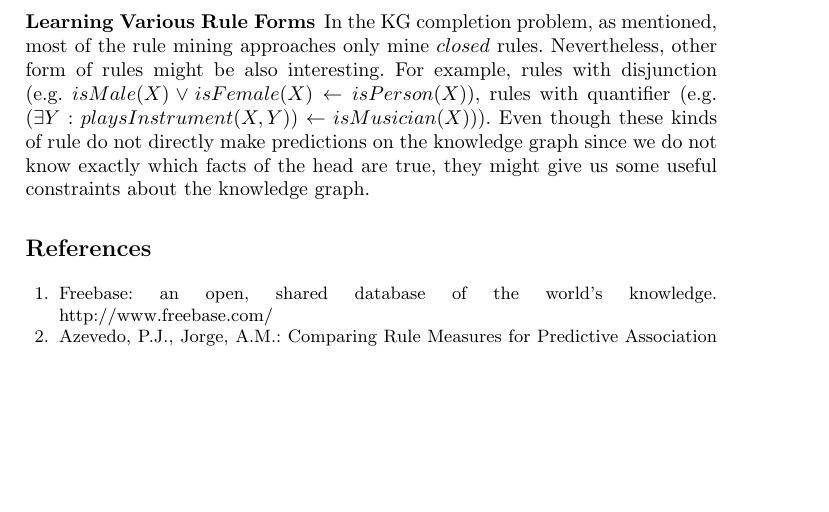
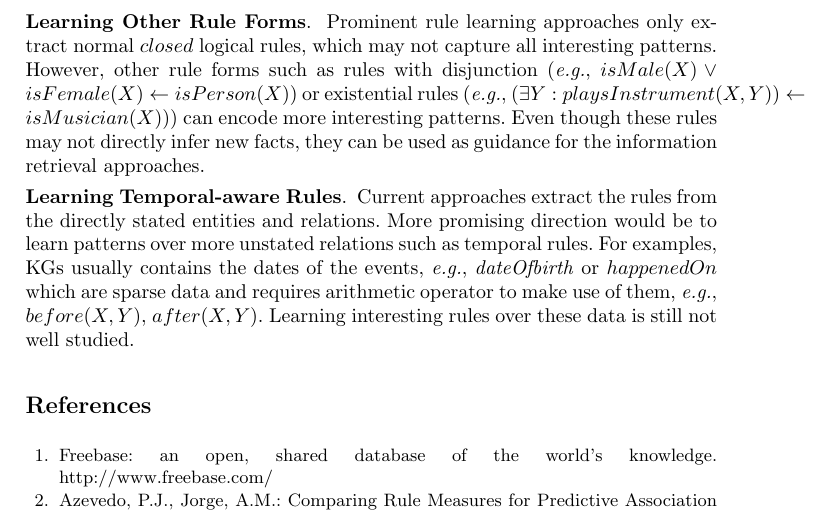
Before and after one commit to hovinhthinh/RW_2018_Rules_KG, a LaTeX thesis (main.tex, which reads sections/06_discussion_outlook.tex): part of page 19 of 21, cut at the place of the change, the shorter picture padded with empty space. Compiled offline with pdfLaTeX.

Commit message:
section 6 external resource

```diff
--- a/sections/06_discussion_outlook.tex
+++ b/sections/06_discussion_outlook.tex
@@ -18,8 +18,12 @@ One promising direction is to consider pieces of evidence from other external re
 
 An alternative relational learning method for KG completion is to learn representations (i.e. embeddings) of entities and relations with the propose of estimating the likelihood of unseen facts. Recently, several models have been proposed, while many of them achieved reasonable results quality~\cite{Wang2017}, yet their predictions are not interpretable~\cite{Shakerin2018}. Furthermore, some of them allow integrating unstructured resources during the training phase. Utilizing such models in the rule learning process can achieve promising results.% as shown in~\cite{thinh_tr}.
 
-\subsubsection{Learning Various Rule Forms}
-In the KG completion problem, as mentioned, most of the rule mining approaches only mine $closed$ rules. Nevertheless, other form of rules might be also interesting. For example, rules with disjunction (e.g. $isMale(X) \vee isFemale(X) \leftarrow isPerson(X)$), rules with quantifier (e.g. $(\exists Y: playsInstrument(X, Y)) \leftarrow isMusician(X))$). Even though these kinds of rule do not directly make predictions on the knowledge graph since we do not know exactly which facts of the head are true, they might give us some useful constraints about the knowledge graph.
+\leanparagraph{Learning Other Rule Forms}
+Prominent rule learning approaches only extract normal $closed$ logical rules, which may not capture all interesting patterns. However, other rule forms such as rules with disjunction (\eg $isMale(X) \vee isFemale(X) \leftarrow isPerson(X)$) or existential rules (\eg $(\exists Y: playsInstrument(X, Y)) \leftarrow isMusician(X))$) can encode more interesting patterns. Even though these rules may not directly infer new facts, they can be used as guidance for the information retrieval approaches.
+
+
+\leanparagraph{Learning Temporal-aware Rules} Current approaches extract the rules from the directly stated entities and relations. More promising direction would be to learn patterns over more unstated relations such as temporal rules. For examples, KGs usually contains the dates of the events, \eg $\mi{dateOfbirth}$ or $happenedOn$ which are sparse data and requires arithmetic operator to make use of them, \eg $before(X,Y)$, $after(X,Y)$. Learning interesting rules over these data is still not well studied.
+
 
 
 
```
